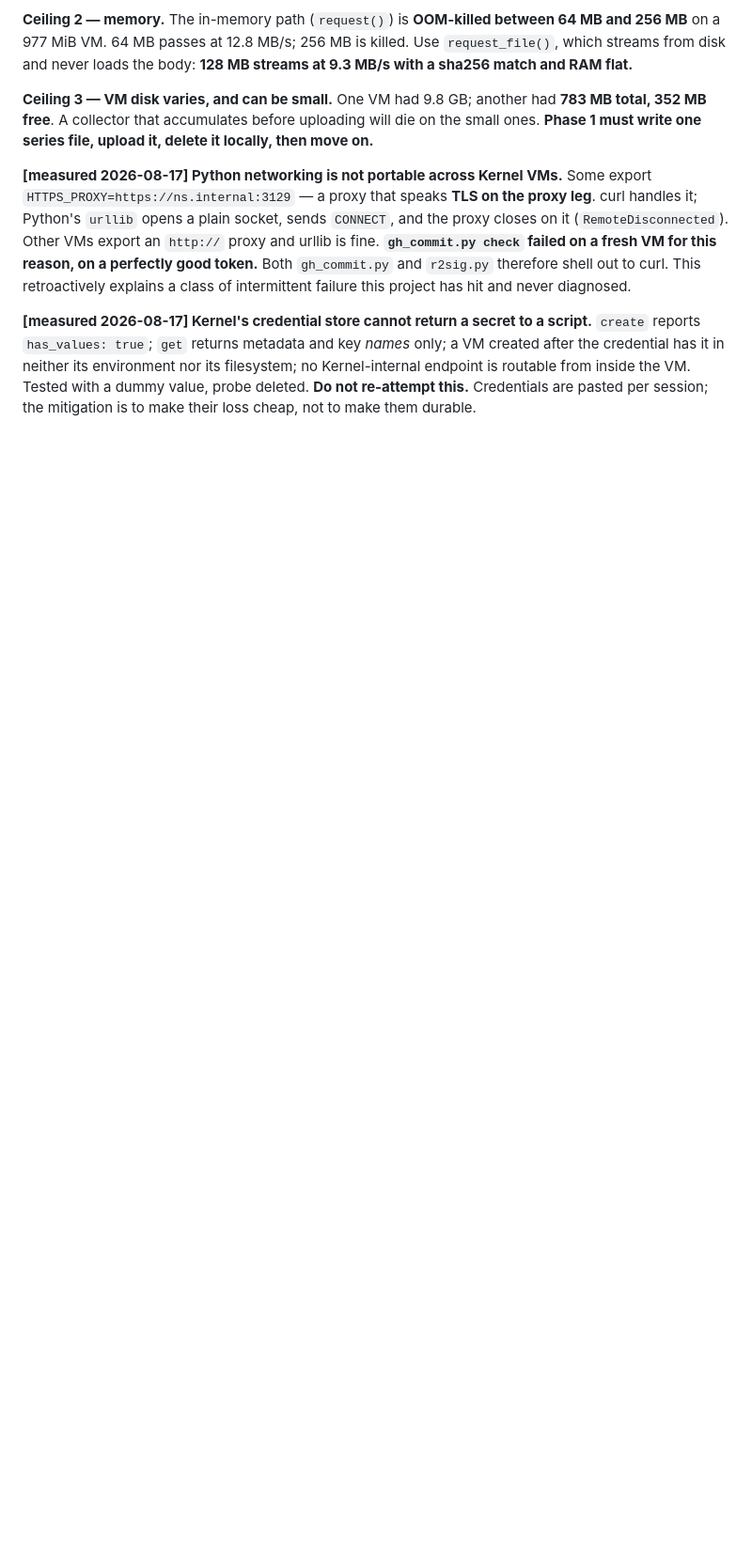
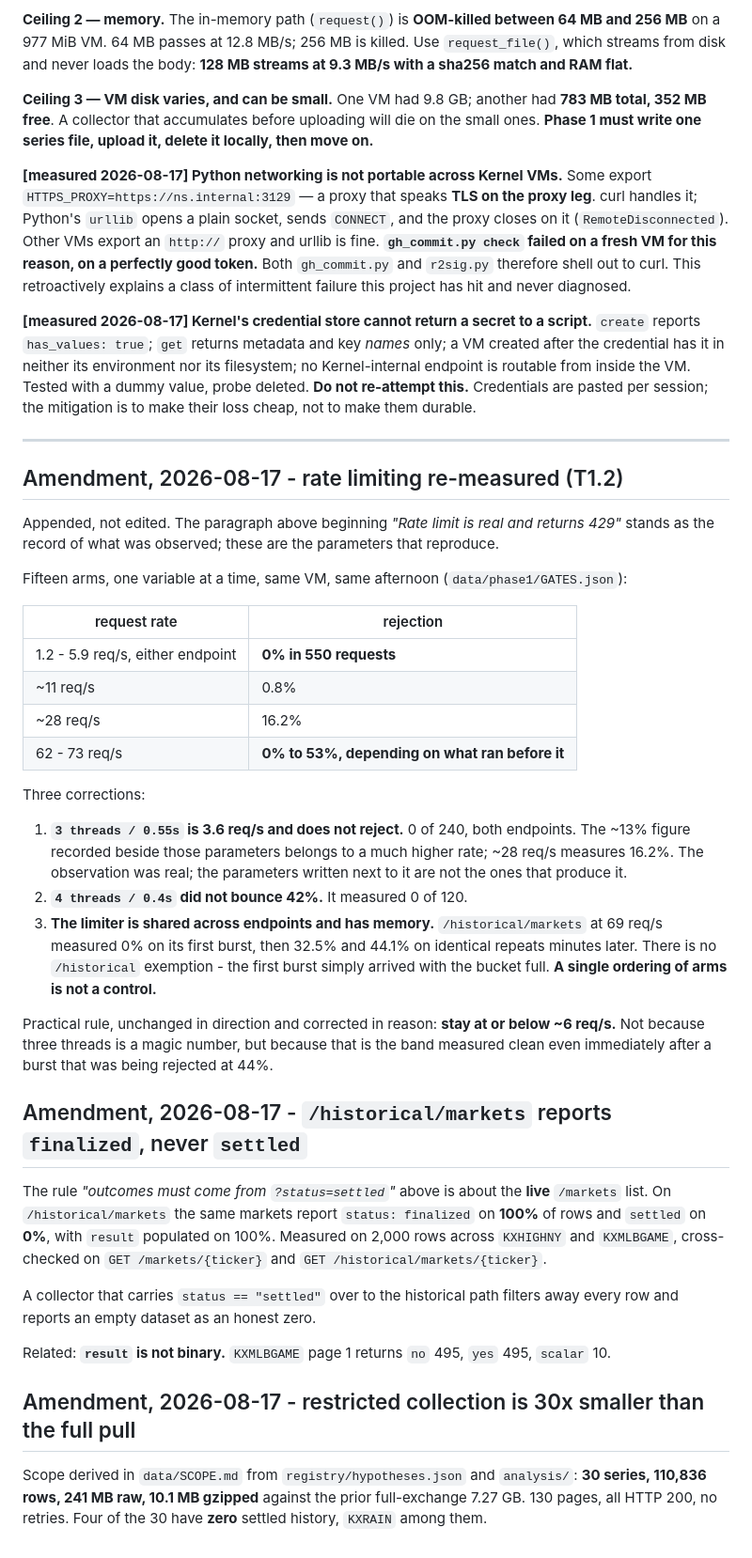
Before and after one commit to waltywalty/smart-money, a Markdown page: docs/INFRA.md, the part around the change. Shown at 94% size. Drawn GitHub-style; blank space fills up the shorter version.

Commit message:
INFRA: amend rate-limit parameters, finalized-vs-settled, restricted scope (append, not edit)

```diff
--- a/docs/INFRA.md
+++ b/docs/INFRA.md
@@ -253,3 +253,54 @@ credential has it in neither its environment nor its filesystem; no Kernel-inter
 routable from inside the VM. Tested with a dummy value, probe deleted. **Do not re-attempt this.**
 Credentials are pasted per session; the mitigation is to make their loss cheap, not to make them
 durable.
+
+---
+
+## Amendment, 2026-08-17 - rate limiting re-measured (T1.2)
+
+Appended, not edited. The paragraph above beginning *"Rate limit is real and returns 429"*
+stands as the record of what was observed; these are the parameters that reproduce.
+
+Fifteen arms, one variable at a time, same VM, same afternoon (`data/phase1/GATES.json`):
+
+| request rate | rejection |
+|---|---|
+| 1.2 - 5.9 req/s, either endpoint | **0% in 550 requests** |
+| ~11 req/s | 0.8% |
+| ~28 req/s | 16.2% |
+| 62 - 73 req/s | **0% to 53%, depending on what ran before it** |
+
+Three corrections:
+
+1. **`3 threads / 0.55s` is 3.6 req/s and does not reject.** 0 of 240, both endpoints. The
+   ~13% figure recorded beside those parameters belongs to a much higher rate; ~28 req/s
+   measures 16.2%. The observation was real; the parameters written next to it are not the
+   ones that produce it.
+2. **`4 threads / 0.4s` did not bounce 42%.** It measured 0 of 120.
+3. **The limiter is shared across endpoints and has memory.** `/historical/markets` at 69
+   req/s measured 0% on its first burst, then 32.5% and 44.1% on identical repeats minutes
+   later. There is no `/historical` exemption - the first burst simply arrived with the
+   bucket full. **A single ordering of arms is not a control.**
+
+Practical rule, unchanged in direction and corrected in reason: **stay at or below ~6 req/s.**
+Not because three threads is a magic number, but because that is the band measured clean even
+immediately after a burst that was being rejected at 44%.
+
+## Amendment, 2026-08-17 - `/historical/markets` reports `finalized`, never `settled`
+
+The rule *"outcomes must come from `?status=settled`"* above is about the **live** `/markets`
+list. On `/historical/markets` the same markets report `status: finalized` on **100%** of rows
+and `settled` on **0%**, with `result` populated on 100%. Measured on 2,000 rows across
+`KXHIGHNY` and `KXMLBGAME`, cross-checked on `GET /markets/{ticker}` and
+`GET /historical/markets/{ticker}`.
+
+A collector that carries `status == "settled"` over to the historical path filters away every
+row and reports an empty dataset as an honest zero.
+
+Related: **`result` is not binary.** `KXMLBGAME` page 1 returns `no` 495, `yes` 495, `scalar` 10.
+
+## Amendment, 2026-08-17 - restricted collection is 30x smaller than the full pull
+
+Scope derived in `data/SCOPE.md` from `registry/hypotheses.json` and `analysis/`: **30 series,
+110,836 rows, 241 MB raw, 10.1 MB gzipped** against the prior full-exchange 7.27 GB. 130 pages,
+all HTTP 200, no retries. Four of the 30 have **zero** settled history, `KXRAIN` among them.
```
